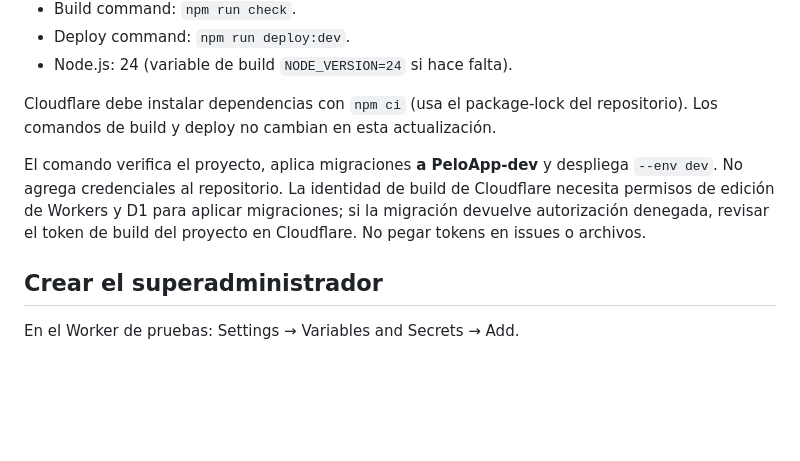
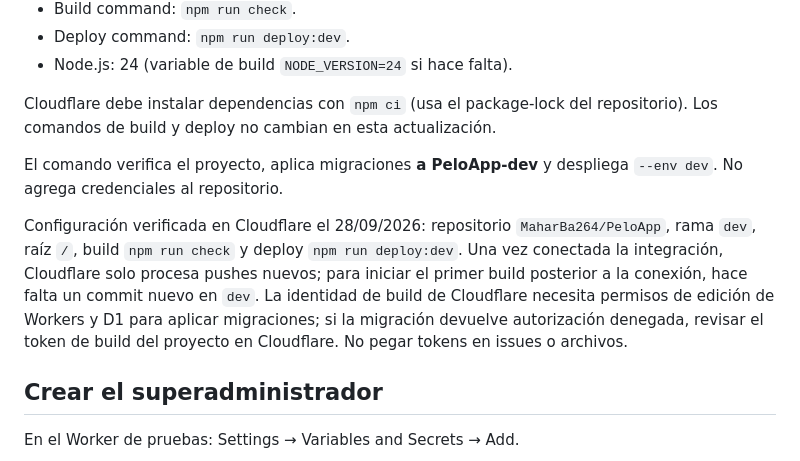
Before and after one commit to MaharBa264/PeloApp, a Markdown page: docs/CLOUDFLARE.md, the part around the change. GitHub-like rendering; blank space fills up the shorter version.

Commit message:
docs: registrar configuración verificada de Cloudflare dev

```diff
--- a/docs/CLOUDFLARE.md
+++ b/docs/CLOUDFLARE.md
@@ -35,7 +35,9 @@ Cloudflare → Workers & Pages → Create application → Import a repository
 
 Cloudflare debe instalar dependencias con `npm ci` (usa el package-lock del repositorio). Los comandos de build y deploy no cambian en esta actualización.
 
-El comando verifica el proyecto, aplica migraciones **a PeloApp-dev** y despliega `--env dev`. No agrega credenciales al repositorio. La identidad de build de Cloudflare necesita permisos de edición de Workers y D1 para aplicar migraciones; si la migración devuelve autorización denegada, revisar el token de build del proyecto en Cloudflare. No pegar tokens en issues o archivos.
+El comando verifica el proyecto, aplica migraciones **a PeloApp-dev** y despliega `--env dev`. No agrega credenciales al repositorio.
+
+Configuración verificada en Cloudflare el 28/09/2026: repositorio `MaharBa264/PeloApp`, rama `dev`, raíz `/`, build `npm run check` y deploy `npm run deploy:dev`. Una vez conectada la integración, Cloudflare solo procesa pushes nuevos; para iniciar el primer build posterior a la conexión, hace falta un commit nuevo en `dev`. La identidad de build de Cloudflare necesita permisos de edición de Workers y D1 para aplicar migraciones; si la migración devuelve autorización denegada, revisar el token de build del proyecto en Cloudflare. No pegar tokens en issues o archivos.
 
 ## Crear el superadministrador
 
```
